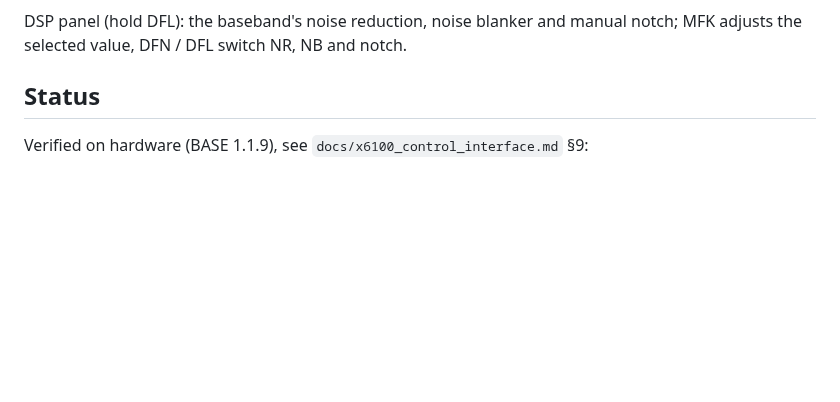
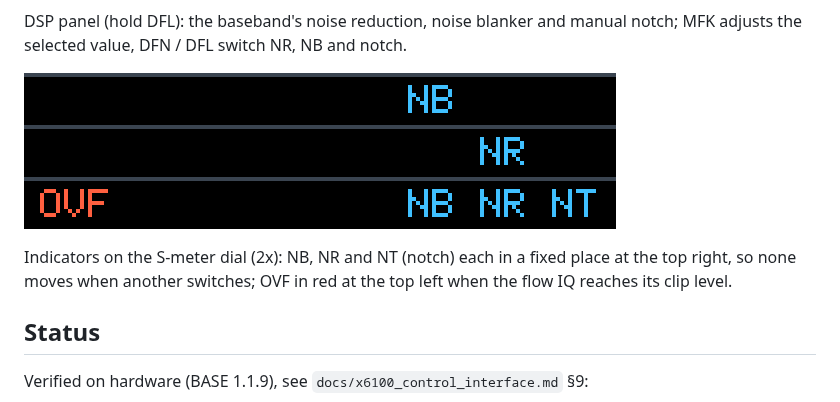
Before and after one commit to roelandjansen/libx6100, a Markdown page: README.md, the part around the change. Drawn GitHub-style; pictures changed too: docs/images/x6100_trx_indicators.png (added); blank space fills up the shorter version.

Commit message:
README: dial indicator close-up (NB / NR / NT, OVF); renders with notch on

```diff
--- a/README.md
+++ b/README.md
@@ -31,6 +31,12 @@ in decimal, as relay bits and in hex).
 
 DSP panel (hold DFL): the baseband's noise reduction, noise blanker and manual notch;
 MFK adjusts the selected value, DFN / DFL switch NR, NB and notch.
+
+![x6100_trx dial indicators](docs/images/x6100_trx_indicators.png)
+
+Indicators on the S-meter dial (2x): NB, NR and NT (notch) each in a fixed place at
+the top right, so none moves when another switches; OVF in red at the top left when
+the flow IQ reaches its clip level.
 
 ## Status
 
```
